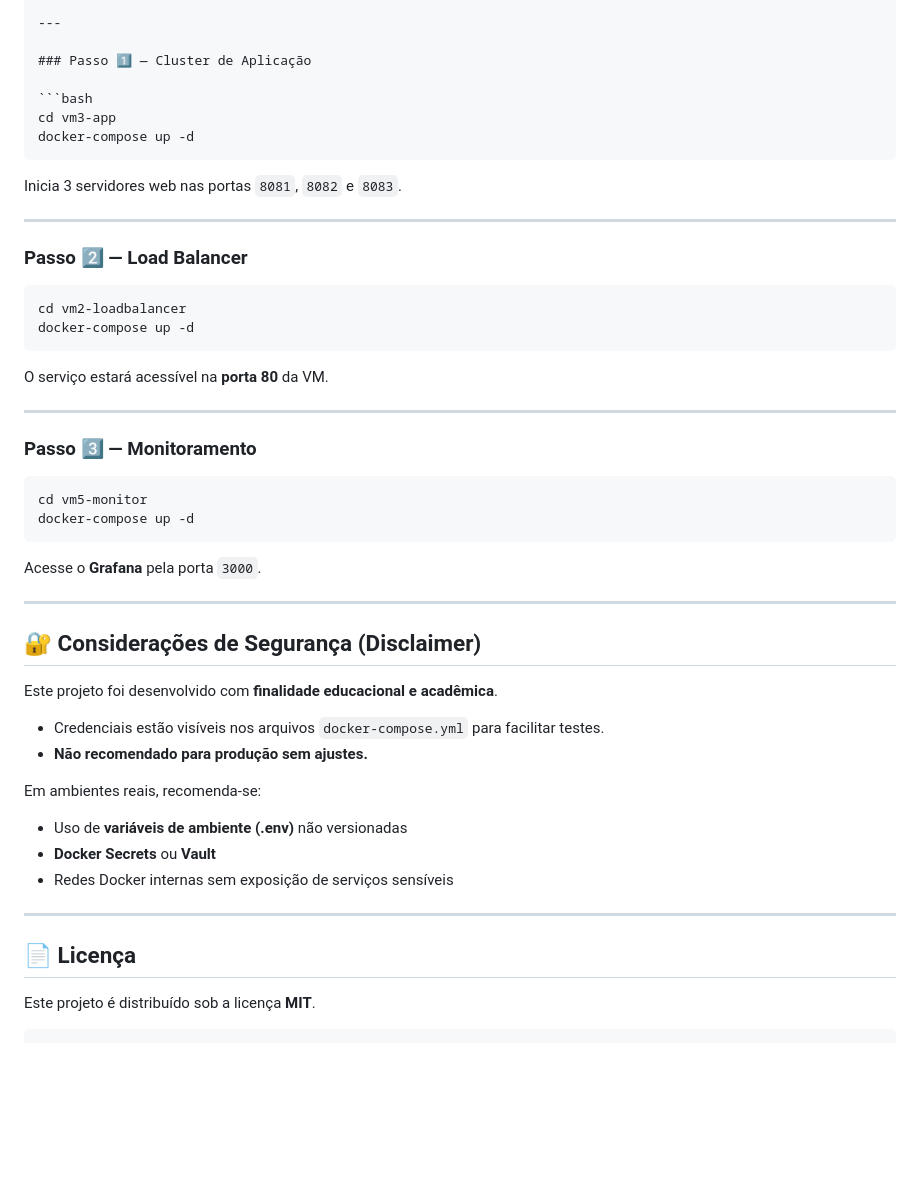
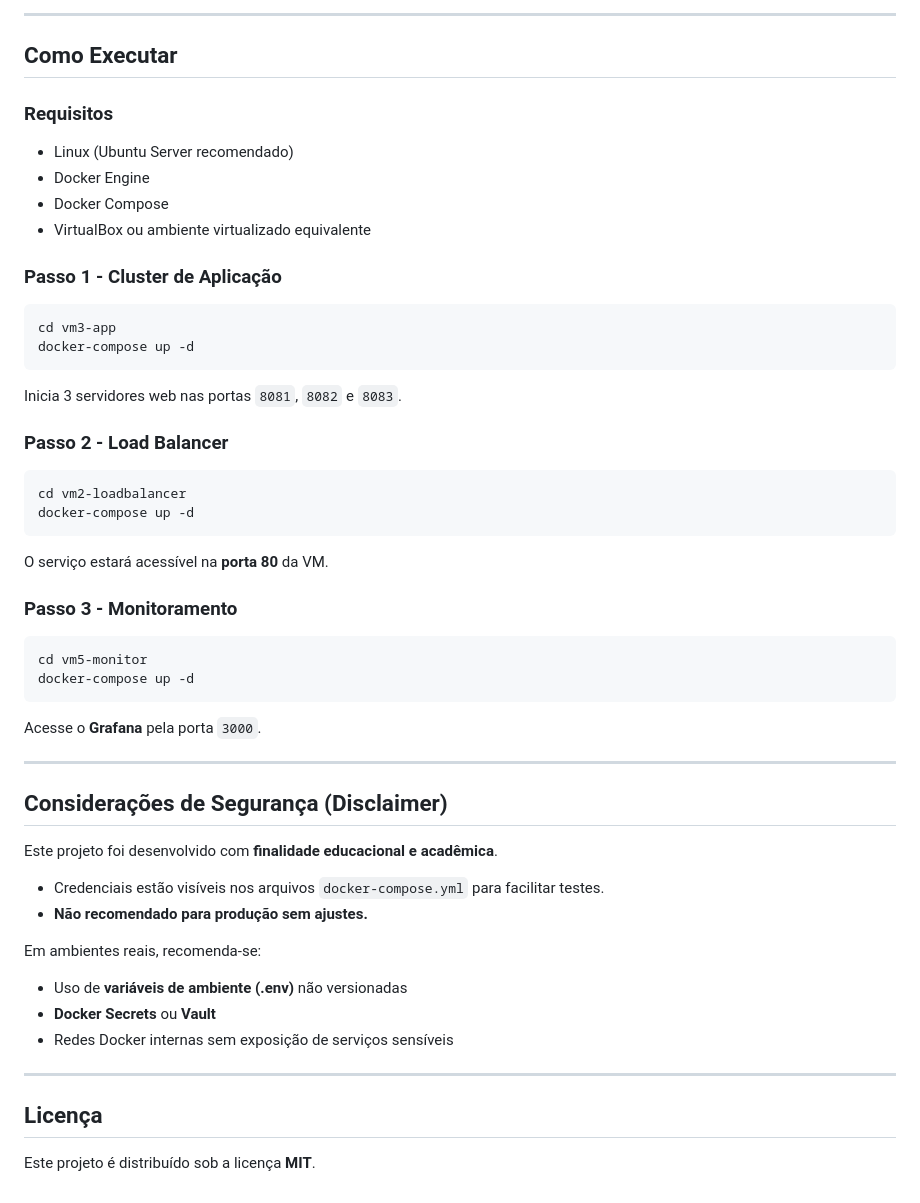
Before and after one commit to rnd-s/Balanceamento-de-Carga-, a Markdown page: README.md, the part around one of its changes. Drawn GitHub-style; blank space fills up the shorter version.

````diff
--- a/README.md
+++ b/README.md
@@ -84,7 +73,16 @@ Foi utilizado o **Apache Benchmark (ab)** para simular picos de acesso.
 
 ---
 
-### Passo 1️⃣ — Cluster de Aplicação
+## Como Executar
+
+### Requisitos
+
+- Linux (Ubuntu Server recomendado)
+- Docker Engine
+- Docker Compose
+- VirtualBox ou ambiente virtualizado equivalente
+
+### Passo 1 - Cluster de Aplicação
 
 ```bash
 cd vm3-app
@@ -93,9 +91,7 @@ docker-compose up -d
 
 Inicia 3 servidores web nas portas `8081`, `8082` e `8083`.
 
----
-
-### Passo 2️⃣ — Load Balancer
+### Passo 2 - Load Balancer
 
 ```bash
 cd vm2-loadbalancer
@@ -104,9 +100,7 @@ docker-compose up -d
 
 O serviço estará acessível na **porta 80** da VM.
 
----
-
-### Passo 3️⃣ — Monitoramento
+### Passo 3 - Monitoramento
 
 ```bash
 cd vm5-monitor
@@ -117,23 +111,21 @@ Acesse o **Grafana** pela porta `3000`.
 
 ---
 
-## 🔐 Considerações de Segurança (Disclaimer)
+## Considerações de Segurança (Disclaimer)
 
 Este projeto foi desenvolvido com **finalidade educacional e acadêmica**.
 
-* Credenciais estão visíveis nos arquivos `docker-compose.yml` para facilitar testes.
-* **Não recomendado para produção sem ajustes.**
+- Credenciais estão visíveis nos arquivos `docker-compose.yml` para facilitar testes.
+- **Não recomendado para produção sem ajustes.**
 
 Em ambientes reais, recomenda-se:
 
-* Uso de **variáveis de ambiente (.env)** não versionadas
-* **Docker Secrets** ou **Vault**
-* Redes Docker internas sem exposição de serviços sensíveis
+- Uso de **variáveis de ambiente (.env)** não versionadas
+- **Docker Secrets** ou **Vault**
+- Redes Docker internas sem exposição de serviços sensíveis
 
 ---
 
-## 📄 Licença
+## Licença
 
 Este projeto é distribuído sob a licença **MIT**.
-
-```
````
Also changed, not shown: other parts of README.md (+19 -30 lines).
